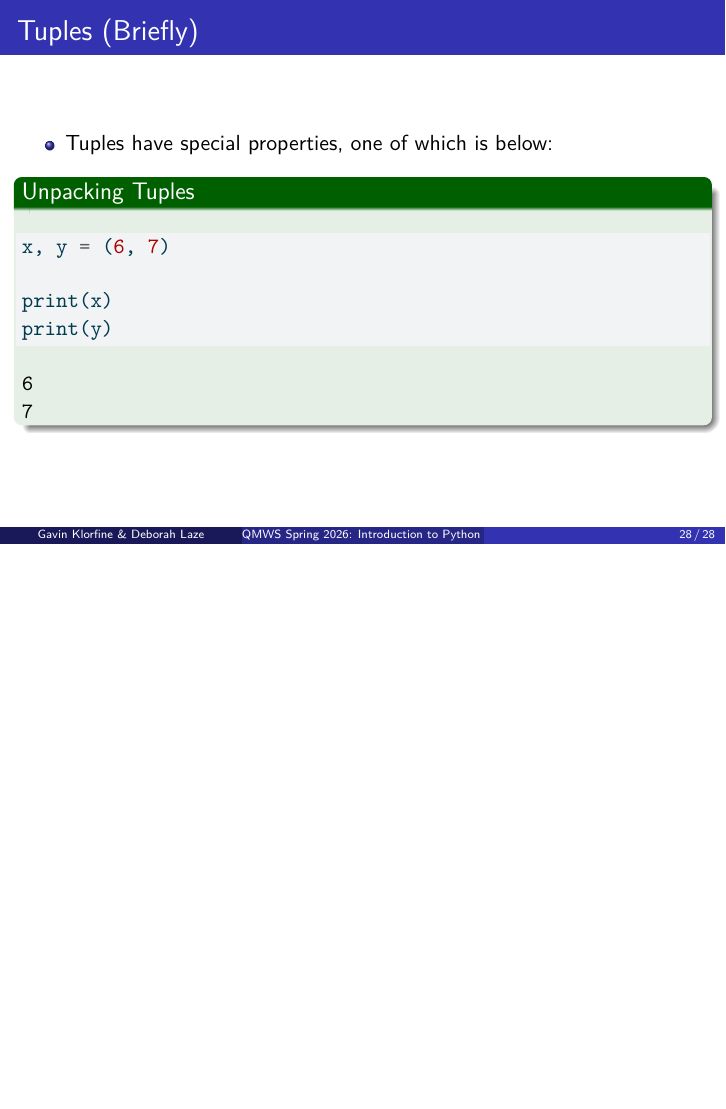
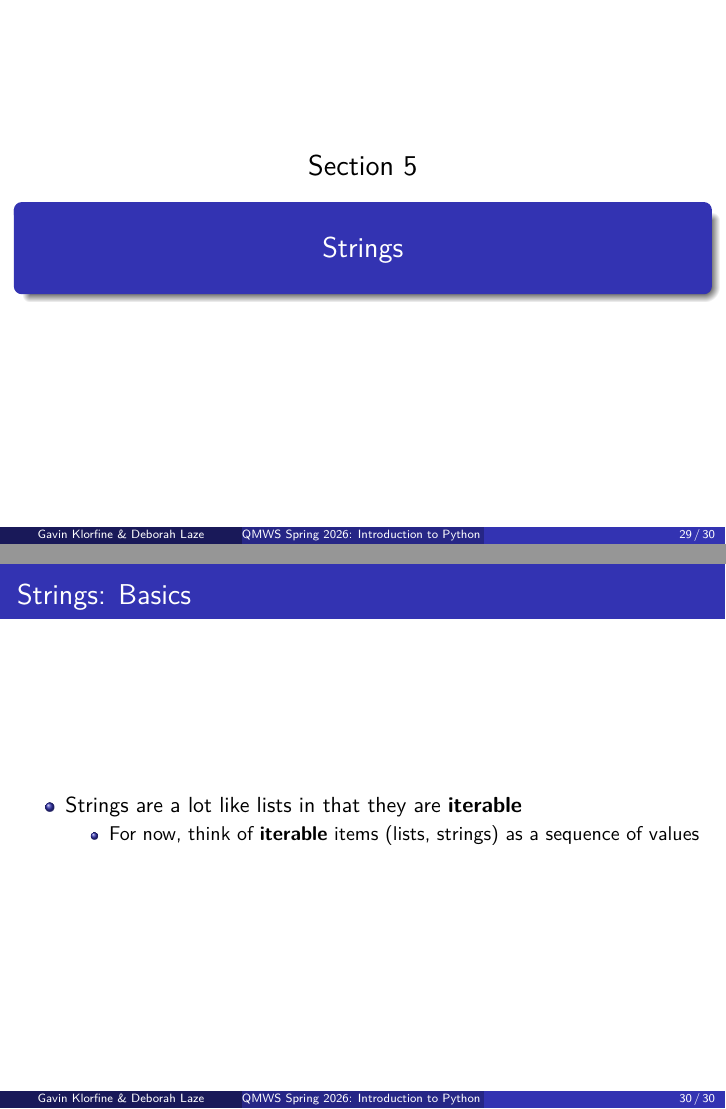
Before and after one commit to gklorfine/Intro-to-Python-Workshop, a Quarto document (pyshop_slides.qmd): page 28 of 28 before the commit and pages 29 and 30 of 30 after it, the two joined at a grey line. The pictures show the output file pyshop_slides.pdf that the author committed with the source.

Commit message:
slide 29/30

````diff
--- a/pyshop_slides.qmd
+++ b/pyshop_slides.qmd
@@ -344,3 +344,10 @@ x, y = (6, 7)
 print(x)
 print(y)
 ```
+
+# Strings
+
+## Strings: Basics
+
+- Strings are a lot like lists in that they are **iterable**
+    - For now, think of **iterable** items (lists, strings) as a sequence of values
````
Also changed, not shown: pyshop_slides.pdf.
